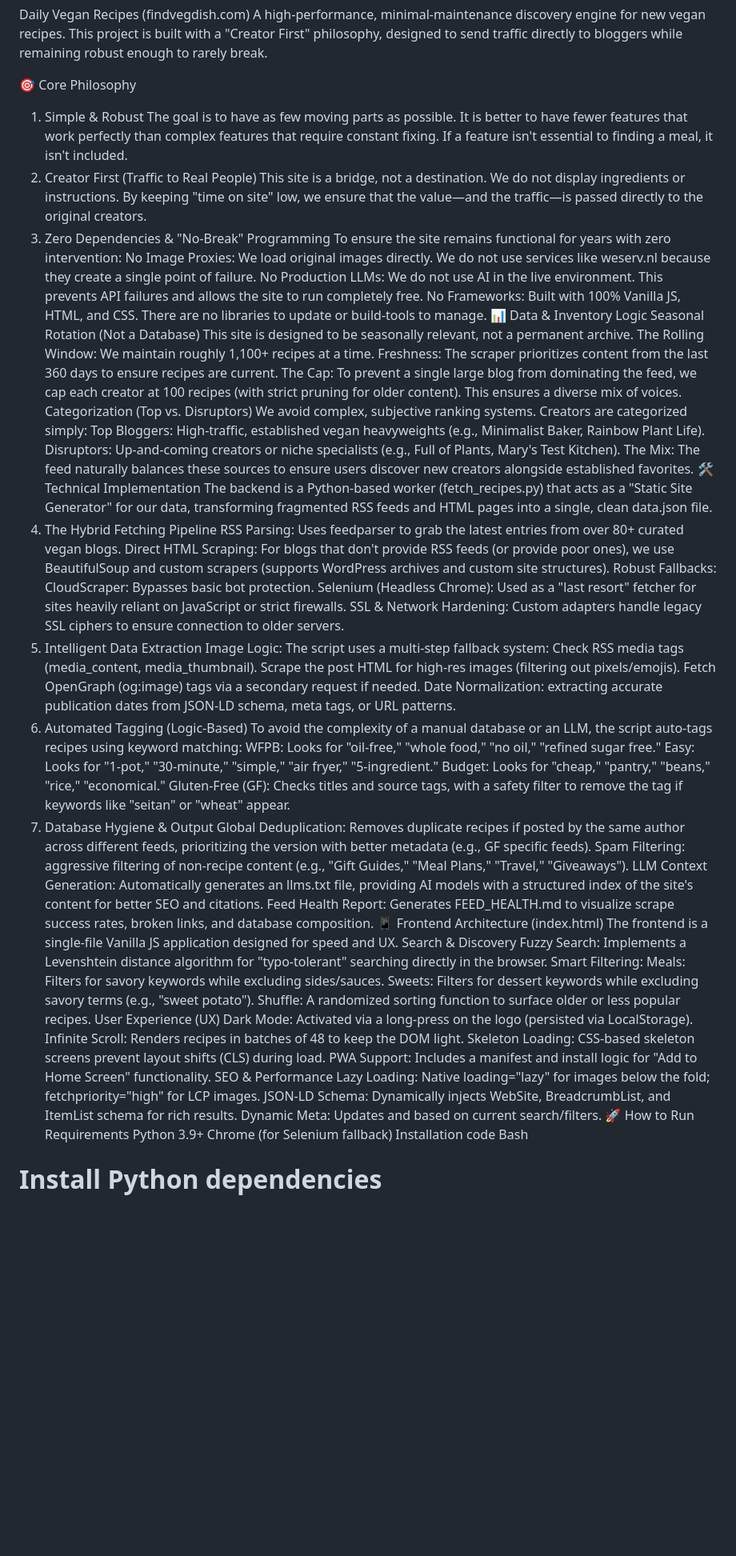
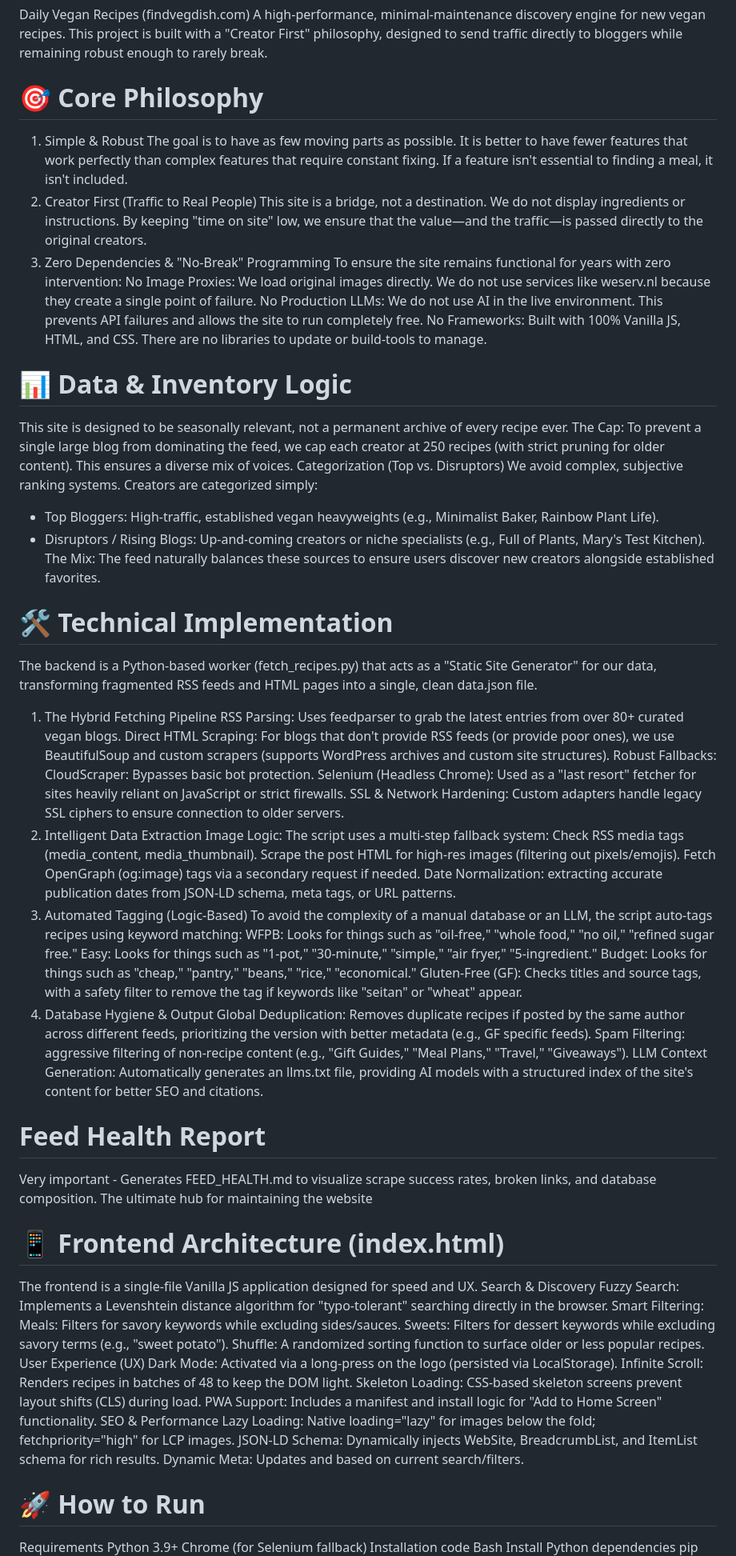
Before and after one commit to Nathanpratt2/findvegdish, a Markdown page: README.md, the part around one of its changes. Shown at 80% size. GitHub-like rendering; blank space fills up the shorter version.

```diff
--- a/README.md
+++ b/README.md
@@ -1,7 +1,7 @@
 Daily Vegan Recipes (findvegdish.com)
 A high-performance, minimal-maintenance discovery engine for new vegan recipes. This project is built with a "Creator First" philosophy, designed to send traffic directly to bloggers while remaining robust enough to rarely break.
 
-🎯 Core Philosophy
+# 🎯 Core Philosophy
 1. Simple & Robust
 The goal is to have as few moving parts as possible. It is better to have fewer features that work perfectly than complex features that require constant fixing. If a feature isn't essential to finding a meal, it isn't included.
 2. Creator First (Traffic to Real People)
@@ -11,18 +11,17 @@ To ensure the site remains functional for years with zero intervention:
 No Image Proxies: We load original images directly. We do not use services like weserv.nl because they create a single point of failure.
 No Production LLMs: We do not use AI in the live environment. This prevents API failures and allows the site to run completely free.
 No Frameworks: Built with 100% Vanilla JS, HTML, and CSS. There are no libraries to update or build-tools to manage.
-📊 Data & Inventory Logic
-Seasonal Rotation (Not a Database)
-This site is designed to be seasonally relevant, not a permanent archive.
-The Rolling Window: We maintain roughly 1,100+ recipes at a time.
-Freshness: The scraper prioritizes content from the last 360 days to ensure recipes are current.
-The Cap: To prevent a single large blog from dominating the feed, we cap each creator at 100 recipes (with strict pruning for older content). This ensures a diverse mix of voices.
+
+# 📊 Data & Inventory Logic
+This site is designed to be seasonally relevant, not a permanent archive of every recipe ever.
+The Cap: To prevent a single large blog from dominating the feed, we cap each creator at 250 recipes (with strict pruning for older content). This ensures a diverse mix of voices.
 Categorization (Top vs. Disruptors)
 We avoid complex, subjective ranking systems. Creators are categorized simply:
-Top Bloggers: High-traffic, established vegan heavyweights (e.g., Minimalist Baker, Rainbow Plant Life).
-Disruptors: Up-and-coming creators or niche specialists (e.g., Full of Plants, Mary's Test Kitchen).
+- Top Bloggers: High-traffic, established vegan heavyweights (e.g., Minimalist Baker, Rainbow Plant Life).
+- Disruptors / Rising Blogs: Up-and-coming creators or niche specialists (e.g., Full of Plants, Mary's Test Kitchen).
 The Mix: The feed naturally balances these sources to ensure users discover new creators alongside established favorites.
-🛠 Technical Implementation
+
+# 🛠 Technical Implementation
 The backend is a Python-based worker (fetch_recipes.py) that acts as a "Static Site Generator" for our data, transforming fragmented RSS feeds and HTML pages into a single, clean data.json file.
 1. The Hybrid Fetching Pipeline
 RSS Parsing: Uses feedparser to grab the latest entries from over 80+ curated vegan blogs.
@@ -39,16 +38,19 @@ Fetch OpenGraph (og:image) tags via a secondary request if needed.
 Date Normalization: extracting accurate publication dates from JSON-LD schema, meta tags, or URL patterns.
 3. Automated Tagging (Logic-Based)
 To avoid the complexity of a manual database or an LLM, the script auto-tags recipes using keyword matching:
-WFPB: Looks for "oil-free," "whole food," "no oil," "refined sugar free."
-Easy: Looks for "1-pot," "30-minute," "simple," "air fryer," "5-ingredient."
-Budget: Looks for "cheap," "pantry," "beans," "rice," "economical."
+WFPB: Looks for things such as "oil-free," "whole food," "no oil," "refined sugar free."
+Easy: Looks for things such as "1-pot," "30-minute," "simple," "air fryer," "5-ingredient."
+Budget: Looks for things such as "cheap," "pantry," "beans," "rice," "economical."
 Gluten-Free (GF): Checks titles and source tags, with a safety filter to remove the tag if keywords like "seitan" or "wheat" appear.
 4. Database Hygiene & Output
 Global Deduplication: Removes duplicate recipes if posted by the same author across different feeds, prioritizing the version with better metadata (e.g., GF specific feeds).
 Spam Filtering: aggressive filtering of non-recipe content (e.g., "Gift Guides," "Meal Plans," "Travel," "Giveaways").
 LLM Context Generation: Automatically generates an llms.txt file, providing AI models with a structured index of the site's content for better SEO and citations.
-Feed Health Report: Generates FEED_HEALTH.md to visualize scrape success rates, broken links, and database composition.
-📱 Frontend Architecture (index.html)
+
+# Feed Health Report
+Very important - Generates FEED_HEALTH.md to visualize scrape success rates, broken links, and database composition. The ultimate hub for maintaining the website
+
+# 📱 Frontend Architecture (index.html)
 The frontend is a single-file Vanilla JS application designed for speed and UX.
 Search & Discovery
 Fuzzy Search: Implements a Levenshtein distance algorithm for "typo-tolerant" searching directly in the browser.
@@ -65,12 +67,13 @@ SEO & Performance
 Lazy Loading: Native loading="lazy" for images below the fold; fetchpriority="high" for LCP images.
 JSON-LD Schema: Dynamically injects WebSite, BreadcrumbList, and ItemList schema for rich results.
 Dynamic Meta: Updates <title> and <meta description> based on current search/filters.
-🚀 How to Run
+
+# 🚀 How to Run
 Requirements
 Python 3.9+
 Chrome (for Selenium fallback)
 Installation
 code
 Bash
-# Install Python dependencies
+Install Python dependencies
 pip install -r requirements.txt
```
Also changed, not shown: other parts of README.md (+4 -4 lines).
